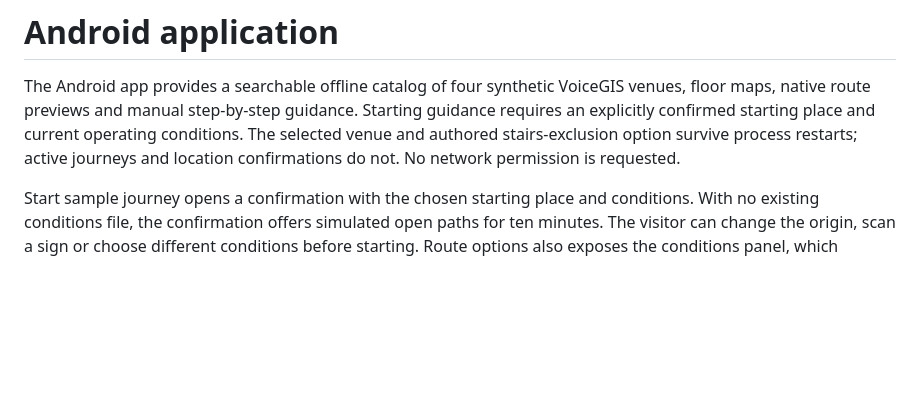
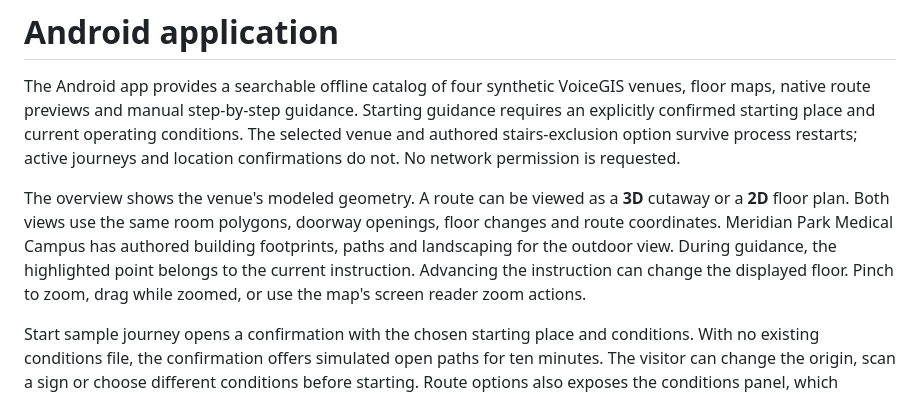
Before and after one commit to SanishKumar/wayform, a Markdown page: docs/android.md, the part around the change. GitHub-like rendering; blank space fills up the shorter version.

```diff
--- a/docs/android.md
+++ b/docs/android.md
@@ -1,6 +1,8 @@
 # Android application
 
 The Android app provides a searchable offline catalog of four synthetic VoiceGIS venues, floor maps, native route previews and manual step-by-step guidance. Starting guidance requires an explicitly confirmed starting place and current operating conditions. The selected venue and authored stairs-exclusion option survive process restarts; active journeys and location confirmations do not. No network permission is requested.
+
+The overview shows the venue's modeled geometry. A route can be viewed as a **3D** cutaway or a **2D** floor plan. Both views use the same room polygons, doorway openings, floor changes and route coordinates. Meridian Park Medical Campus has authored building footprints, paths and landscaping for the outdoor view. During guidance, the highlighted point belongs to the current instruction. Advancing the instruction can change the displayed floor. Pinch to zoom, drag while zoomed, or use the map's screen reader zoom actions.
 
 Start sample journey opens a confirmation with the chosen starting place and conditions. With no existing conditions file, the confirmation offers simulated open paths for ten minutes. The visitor can change the origin, scan a sign or choose different conditions before starting. Route options also exposes the conditions panel, which simulates open paths, closed lifts or a 30-second expiry in the bundled fictional venues. These simulations are not operator reports. Each active journey owns a native policy lease. The host checks wall and monotonic clocks before displaying the initial result, advancing a step and at the lease's timer deadline. Expiry, clock failure, changed conditions, recovery and suspension remove the route. Backgrounding requires a new location confirmation. Movement and arrival are confirmed manually; there is no continuous positioning.
 
```
Also changed, not shown: README.md (+6 -6 lines), docs/images/destination-search.png, docs/images/floor-preview.png, docs/images/journey-step.png, docs/images/survey-route.png, 1 other file.
